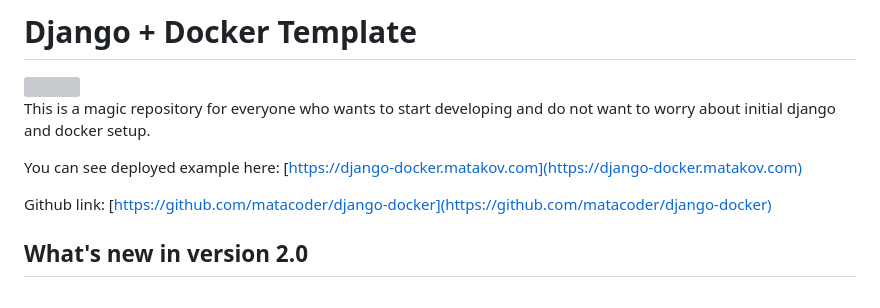
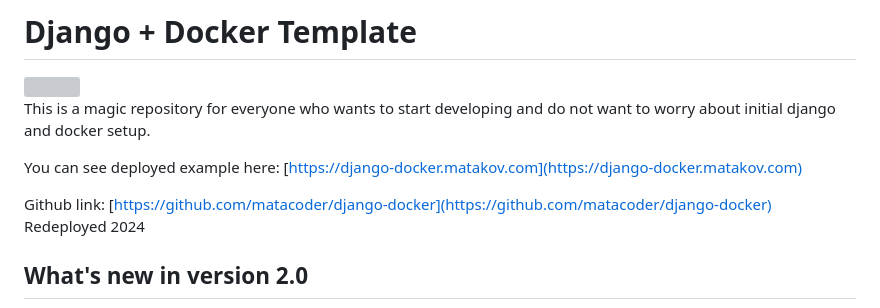
Before and after one commit to matacoder/django-docker, a Markdown page: README.MD, the part around the change. GitHub-like rendering; grey boxes are pictures that could not be loaded.

```diff
--- a/README.MD
+++ b/README.MD
@@ -7,6 +7,7 @@ This is a magic repository for everyone who wants to start developing and do not
 You can see deployed example here: [https://django-docker.matakov.com](https://django-docker.matakov.com)
 
 Github link: [https://github.com/matacoder/django-docker](https://github.com/matacoder/django-docker)
+Redeployed 2024
 
 ## What's new in version 2.0
 
```
